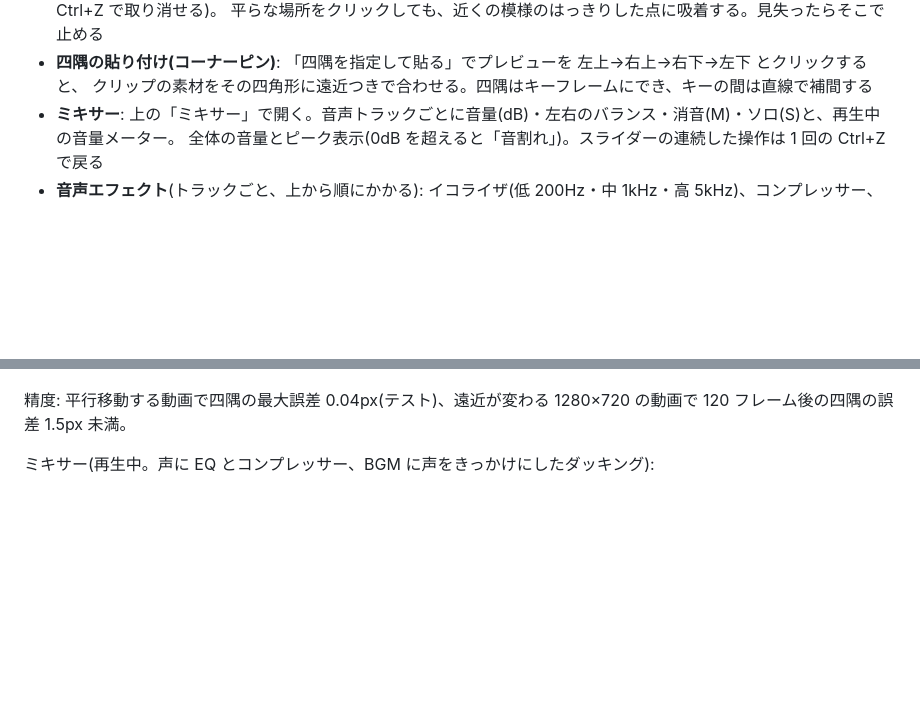
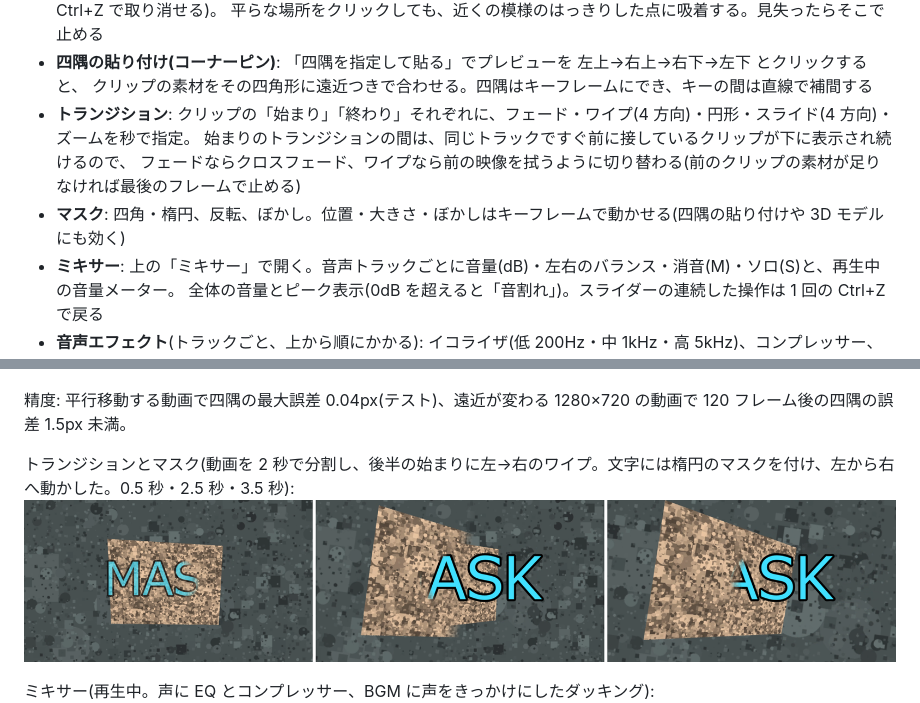
Before and after one commit to 0tsu-0w0/video-editing-app, a Markdown page: studio/README.md, 2 parts joined by grey strips. GitHub-like rendering; pictures changed too: studio/docs/transition-mask.png (added); blank space fills up the shorter version.

```diff
--- a/studio/README.md
+++ b/studio/README.md
@@ -20,6 +20,10 @@ AviUtl2 のような動画編集ソフト。Rust + Direct3D 11 + egui + Media Fo
   平らな場所をクリックしても、近くの模様のはっきりした点に吸着する。見失ったらそこで止める
 - **四隅の貼り付け(コーナーピン)**: 「四隅を指定して貼る」でプレビューを 左上→右上→右下→左下 とクリックすると、
   クリップの素材をその四角形に遠近つきで合わせる。四隅はキーフレームにでき、キーの間は直線で補間する
+- **トランジション**: クリップの「始まり」「終わり」それぞれに、フェード・ワイプ(4 方向)・円形・スライド(4 方向)・ズームを秒で指定。
+  始まりのトランジションの間は、同じトラックですぐ前に接しているクリップが下に表示され続けるので、
+  フェードならクロスフェード、ワイプなら前の映像を拭うように切り替わる(前のクリップの素材が足りなければ最後のフレームで止める)
+- **マスク**: 四角・楕円、反転、ぼかし。位置・大きさ・ぼかしはキーフレームで動かせる(四隅の貼り付けや 3D モデルにも効く)
 - **ミキサー**: 上の「ミキサー」で開く。音声トラックごとに音量(dB)・左右のバランス・消音(M)・ソロ(S)と、再生中の音量メーター。
   全体の音量とピーク表示(0dB を超えると「音割れ」)。スライダーの連続した操作は 1 回の Ctrl+Z で戻る
 - **音声エフェクト**(トラックごと、上から順にかかる): イコライザ(低 200Hz・中 1kHz・高 5kHz)、コンプレッサー、
@@ -46,6 +50,9 @@ AviUtl2 のような動画編集ソフト。Rust + Direct3D 11 + egui + Media Fo
 ![平面トラッキング](docs/plane-pin.png)
 
 精度: 平行移動する動画で四隅の最大誤差 0.04px(テスト)、遠近が変わる 1280×720 の動画で 120 フレーム後の四隅の誤差 1.5px 未満。
+
+トランジションとマスク(動画を 2 秒で分割し、後半の始まりに左→右のワイプ。文字には楕円のマスクを付け、左から右へ動かした。0.5 秒・2.5 秒・3.5 秒):
+![トランジションとマスク](docs/transition-mask.png)
 
 ミキサー(再生中。声に EQ とコンプレッサー、BGM に声をきっかけにしたダッキング):
 ![ミキサー](docs/mixer.png)
```
Also changed, not shown: 9 other files.
